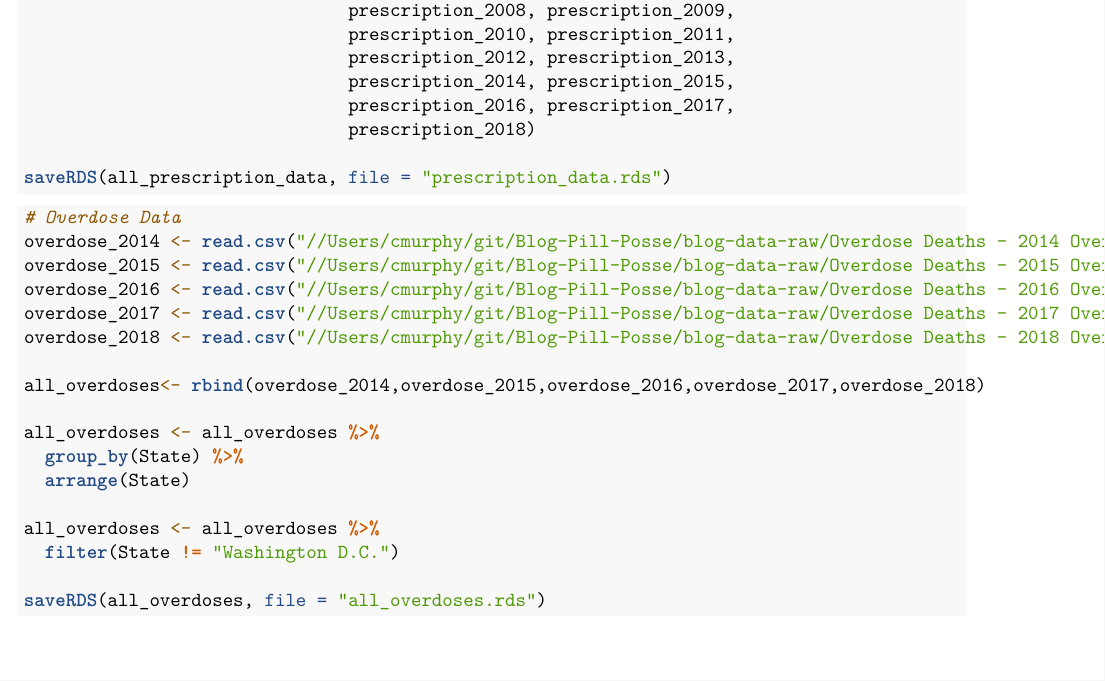
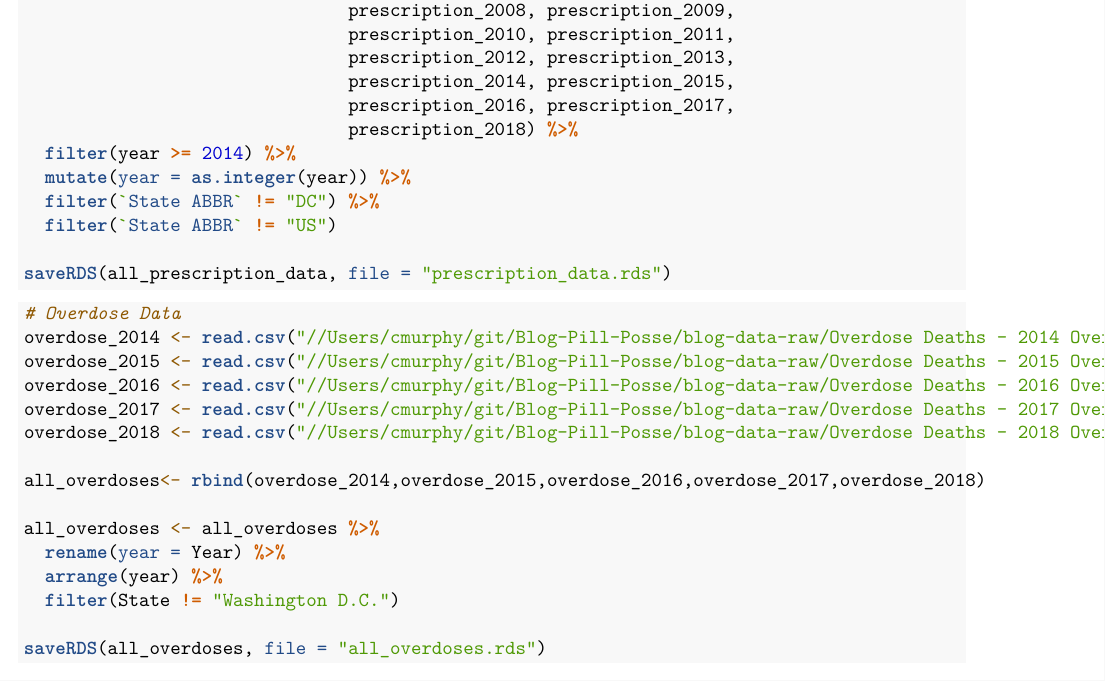
Before and after one commit to stat231-f20/Blog-Pill-Posse, an R Markdown document (prescription_wrangle.Rmd): part of page 5 of 5, cut so that both start at the same text. Rendered offline with R 4.5, knitr and Pandoc, then LaTeX, with nearby package versions.

Commit message:
edited wrangling

```diff
--- a/prescription_wrangle.Rmd
+++ b/prescription_wrangle.Rmd
@@ -125,7 +125,11 @@ all_prescription_data <- rbind(prescription_2006, prescription_2007,
                                prescription_2012, prescription_2013,
                                prescription_2014, prescription_2015,
                                prescription_2016, prescription_2017,
-                               prescription_2018)
+                               prescription_2018) %>%
+  filter(year >= 2014) %>%
+  mutate(year = as.integer(year)) %>%
+  filter(`State ABBR` != "DC") %>%
+  filter(`State ABBR` != "US")
 
 saveRDS(all_prescription_data, file = "prescription_data.rds")
 
@@ -144,10 +148,8 @@ overdose_2018 <- read.csv("//Users/cmurphy/git/Blog-Pill-Posse/blog-data-raw/Ove
 all_overdoses<- rbind(overdose_2014,overdose_2015,overdose_2016,overdose_2017,overdose_2018)
 
 all_overdoses <- all_overdoses %>%
-  group_by(State) %>%
-  arrange(State)
-
-all_overdoses <- all_overdoses %>%
+  rename(year = Year) %>%
+  arrange(year) %>%
   filter(State != "Washington D.C.")
 
 saveRDS(all_overdoses, file = "all_overdoses.rds")
```
Also changed, not shown: all_overdoses.rds, prescription_data.rds.
